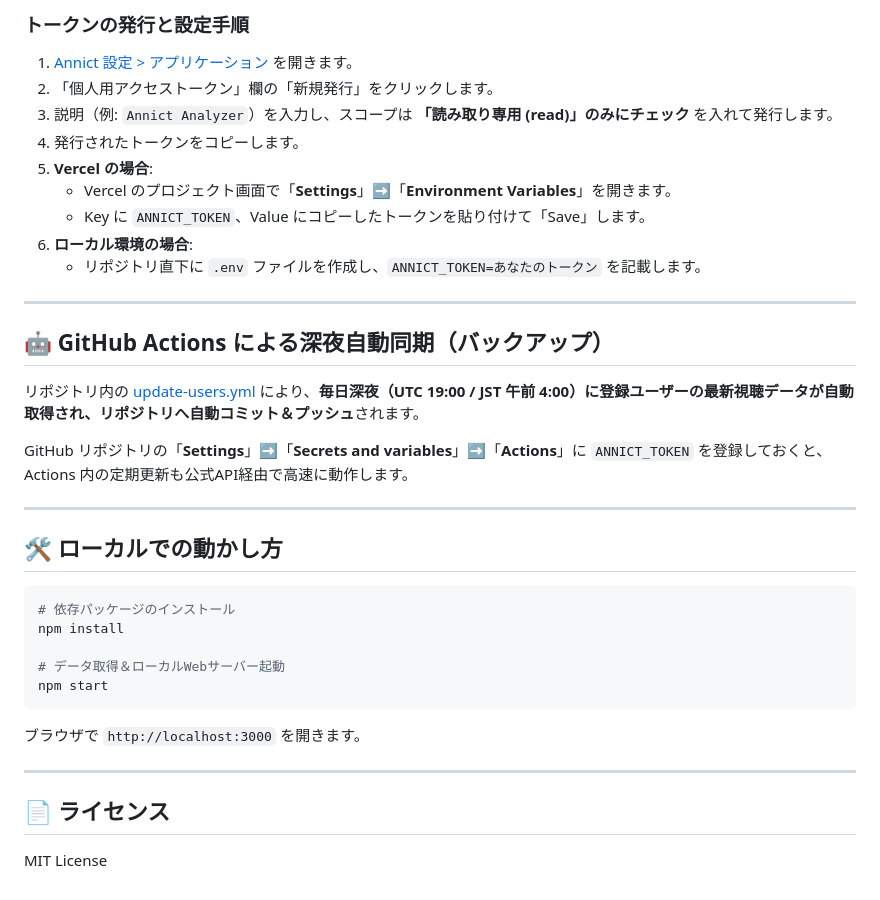
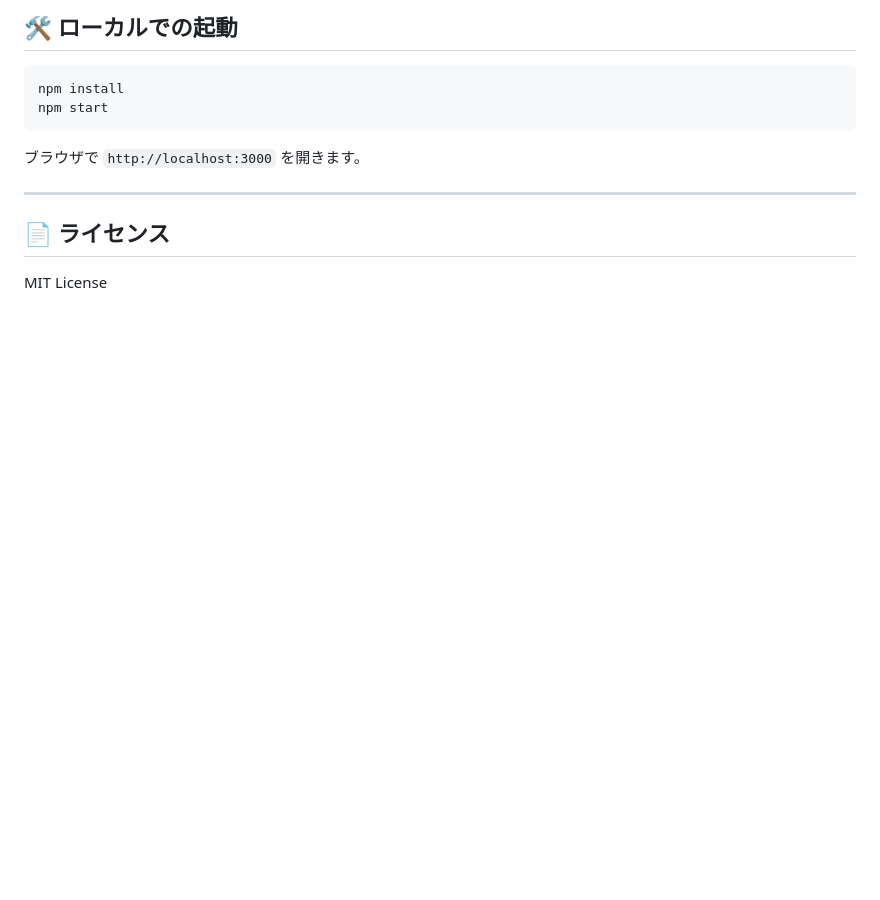
Before and after one commit to yusaya3/annict-watched-analyzer, a Markdown page: README.md, the part around one of its changes. GitHub-like rendering; blank space fills up the shorter version.

````diff
--- a/README.md
+++ b/README.md
@@ -70,35 +50,9 @@
-### トークンの発行と設定手順
-
-1. [Annict 設定 > アプリケーション](https://annict.com/settings/apps) を開きます。
-2. 「個人用アクセストークン」欄の「新規発行」をクリックします。
-3. 説明（例: `Annict Analyzer`）を入力し、スコープは **「読み取り専用 (read)」のみにチェック** を入れて発行します。
-4. 発行されたトークンをコピーします。
-5. **Vercel の場合**:
-   - Vercel のプロジェクト画面で「**Settings**」➡「**Environment Variables**」を開きます。
-   - Key に `ANNICT_TOKEN`、Value にコピーしたトークンを貼り付けて「Save」します。
-6. **ローカル環境の場合**:
-   - リポジトリ直下に `.env` ファイルを作成し、`ANNICT_TOKEN=あなたのトークン` を記載します。
-
----
-
-## 🤖 GitHub Actions による深夜自動同期（バックアップ）
-
-リポジトリ内の [update-users.yml](.github/workflows/update-users.yml) により、**毎日深夜（UTC 19:00 / JST 午前 4:00）に登録ユーザーの最新視聴データが自動取得され、リポジトリへ自動コミット＆プッシュ**されます。
-
-GitHub リポジトリの「**Settings**」➡「**Secrets and variables**」➡「**Actions**」に `ANNICT_TOKEN` を登録しておくと、Actions 内の定期更新も公式API経由で高速に動作します。
-
----
-
-## 🛠️ ローカルでの動かし方
+## 🛠️ ローカルでの起動
 
 ```bash
-# 依存パッケージのインストール
 npm install
-
-# データ取得＆ローカルWebサーバー起動
 npm start
 ```
-
 ブラウザで `http://localhost:3000` を開きます。
 
 ---
````
Also changed, not shown: other parts of README.md (+27 -47 lines).
